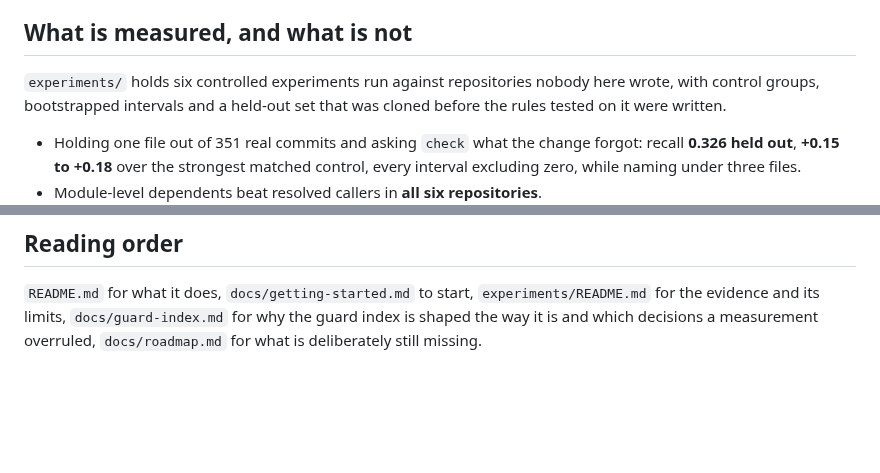
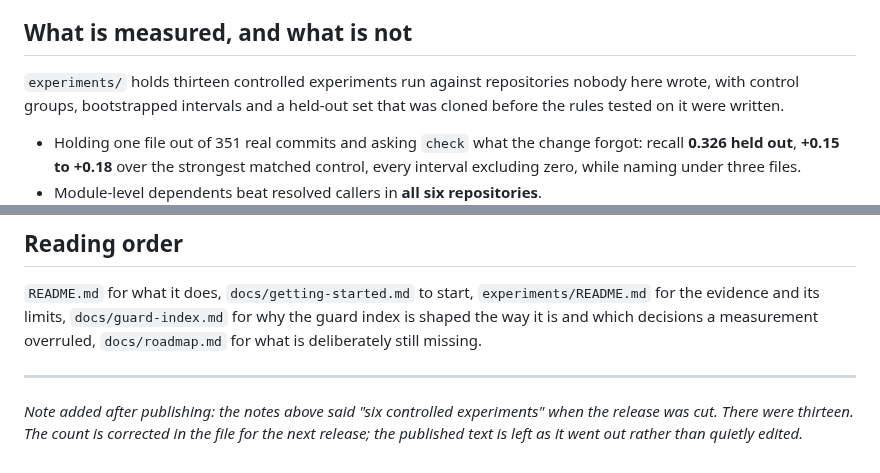
Before and after one commit to Zeroxrain99/CodeSextant, a Markdown page: docs/release-notes/v0.28.0.md, 2 parts joined by grey strips. Rendered like a GitHub page; blank space fills up the shorter version.

```diff
--- a/docs/release-notes/v0.28.0.md
+++ b/docs/release-notes/v0.28.0.md
@@ -65,7 +65,7 @@ and say which claim they rest on, so a lead never reads as a hit.
 
 ## What is measured, and what is not
 
-`experiments/` holds six controlled experiments run against repositories nobody here
+`experiments/` holds thirteen controlled experiments run against repositories nobody here
 wrote, with control groups, bootstrapped intervals and a held-out set that was cloned
 before the rules tested on it were written.
 
@@ -107,3 +107,10 @@ section that only lists wins is an advertisement.
 for the evidence and its limits, `docs/guard-index.md` for why the guard index is shaped
 the way it is and which decisions a measurement overruled, `docs/roadmap.md` for what is
 deliberately still missing.
+
+
+---
+
+*Note added after publishing: the notes above said "six controlled experiments" when the
+release was cut. There were thirteen. The count is corrected in the file for the next
+release; the published text is left as it went out rather than quietly edited.*
```
Also changed, not shown: docs/roadmap.md (+2 -2 lines).
